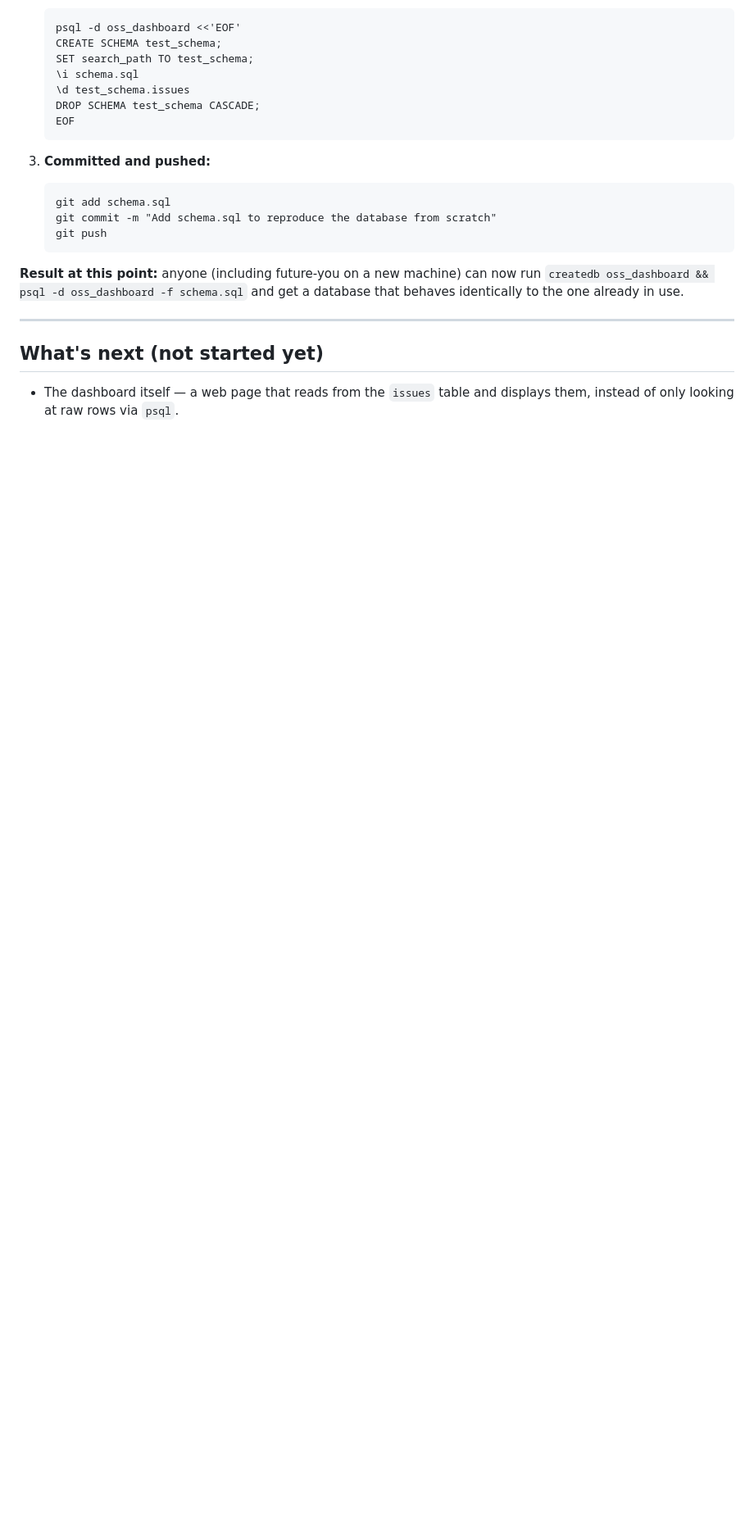
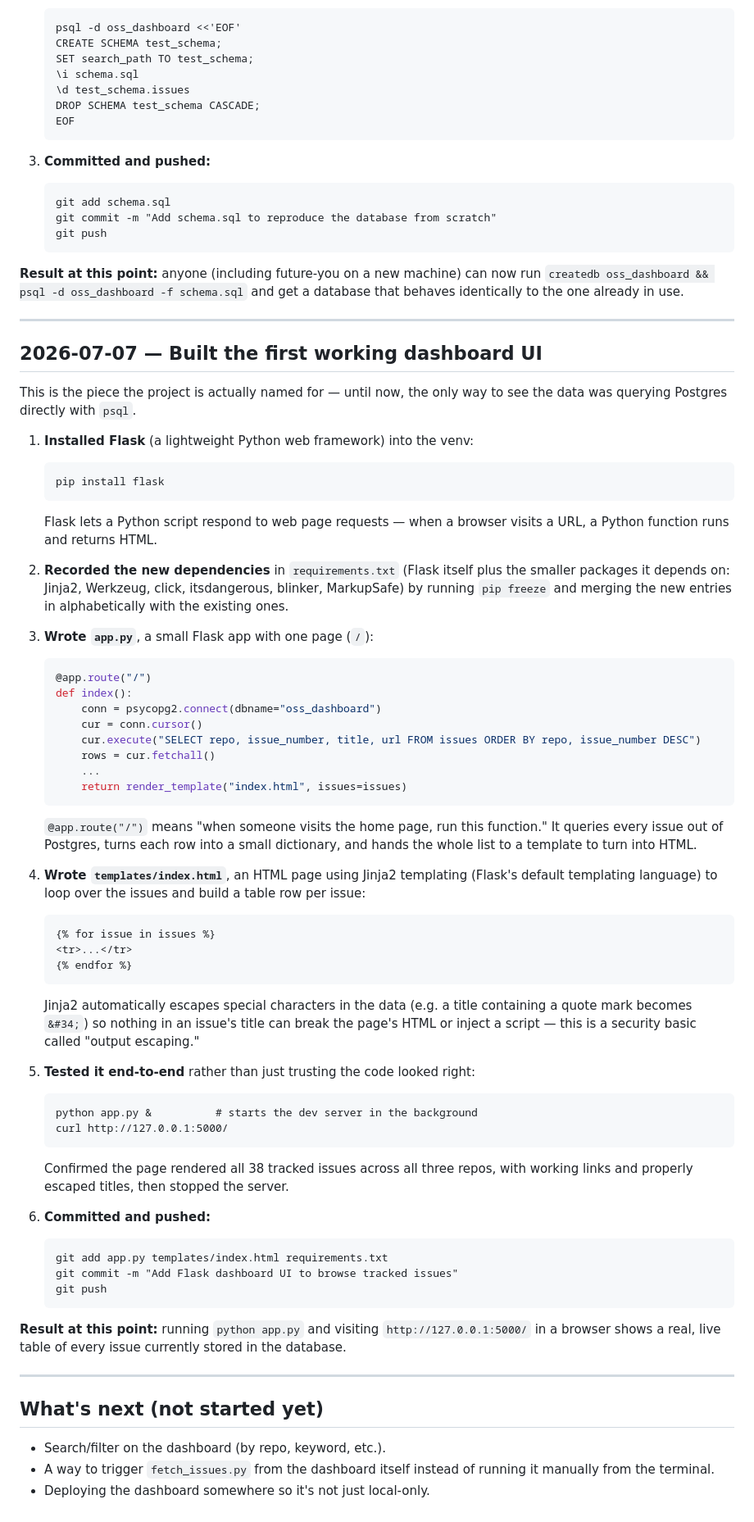
Before and after one commit to arunsindiri/oss-issue-dashboard, a Markdown page: DEVLOG.md, the part around the change. Shown at 82% size. GitHub-like rendering; blank space fills up the shorter version.

Commit message:
Update DEVLOG.md with dashboard UI step

````diff
--- a/DEVLOG.md
+++ b/DEVLOG.md
@@ -242,7 +242,78 @@ and get a database that behaves identically to the one already in use.
 
 ---
 
+## 2026-07-07 — Built the first working dashboard UI
+
+This is the piece the project is actually named for — until now, the only
+way to see the data was querying Postgres directly with `psql`.
+
+1. **Installed Flask** (a lightweight Python web framework) into the venv:
+   ```
+   pip install flask
+   ```
+   Flask lets a Python script respond to web page requests — when a
+   browser visits a URL, a Python function runs and returns HTML.
+
+2. **Recorded the new dependencies** in `requirements.txt` (Flask itself
+   plus the smaller packages it depends on: Jinja2, Werkzeug, click,
+   itsdangerous, blinker, MarkupSafe) by running `pip freeze` and merging
+   the new entries in alphabetically with the existing ones.
+
+3. **Wrote `app.py`**, a small Flask app with one page (`/`):
+   ```python
+   @app.route("/")
+   def index():
+       conn = psycopg2.connect(dbname="oss_dashboard")
+       cur = conn.cursor()
+       cur.execute("SELECT repo, issue_number, title, url FROM issues ORDER BY repo, issue_number DESC")
+       rows = cur.fetchall()
+       ...
+       return render_template("index.html", issues=issues)
+   ```
+   `@app.route("/")` means "when someone visits the home page, run this
+   function." It queries every issue out of Postgres, turns each row into
+   a small dictionary, and hands the whole list to a template to turn into
+   HTML.
+
+4. **Wrote `templates/index.html`**, an HTML page using Jinja2 templating
+   (Flask's default templating language) to loop over the issues and
+   build a table row per issue:
+   ```
+   {% for issue in issues %}
+   <tr>...</tr>
+   {% endfor %}
+   ```
+   Jinja2 automatically escapes special characters in the data (e.g. a
+   title containing a quote mark becomes `&#34;`) so nothing in an issue's
+   title can break the page's HTML or inject a script — this is a security
+   basic called "output escaping."
+
+5. **Tested it end-to-end** rather than just trusting the code looked
+   right:
+   ```
+   python app.py &          # starts the dev server in the background
+   curl http://127.0.0.1:5000/
+   ```
+   Confirmed the page rendered all 38 tracked issues across all three
+   repos, with working links and properly escaped titles, then stopped
+   the server.
+
+6. **Committed and pushed:**
+   ```
+   git add app.py templates/index.html requirements.txt
+   git commit -m "Add Flask dashboard UI to browse tracked issues"
+   git push
+   ```
+
+**Result at this point:** running `python app.py` and visiting
+`http://127.0.0.1:5000/` in a browser shows a real, live table of every
+issue currently stored in the database.
+
+---
+
 ## What's next (not started yet)
 
-- The dashboard itself — a web page that reads from the `issues` table and
-  displays them, instead of only looking at raw rows via `psql`.
+- Search/filter on the dashboard (by repo, keyword, etc.).
+- A way to trigger `fetch_issues.py` from the dashboard itself instead of
+  running it manually from the terminal.
+- Deploying the dashboard somewhere so it's not just local-only.
````
